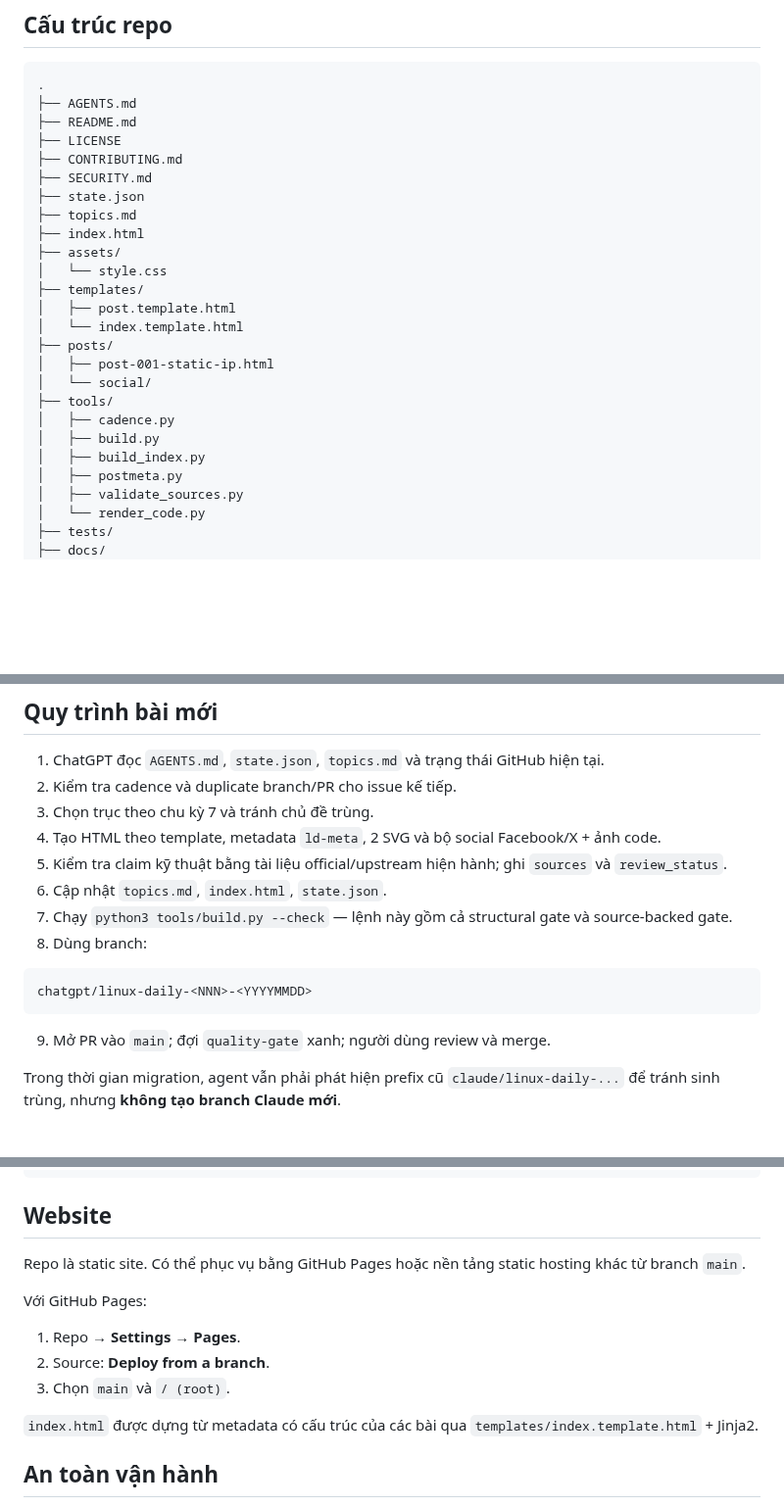
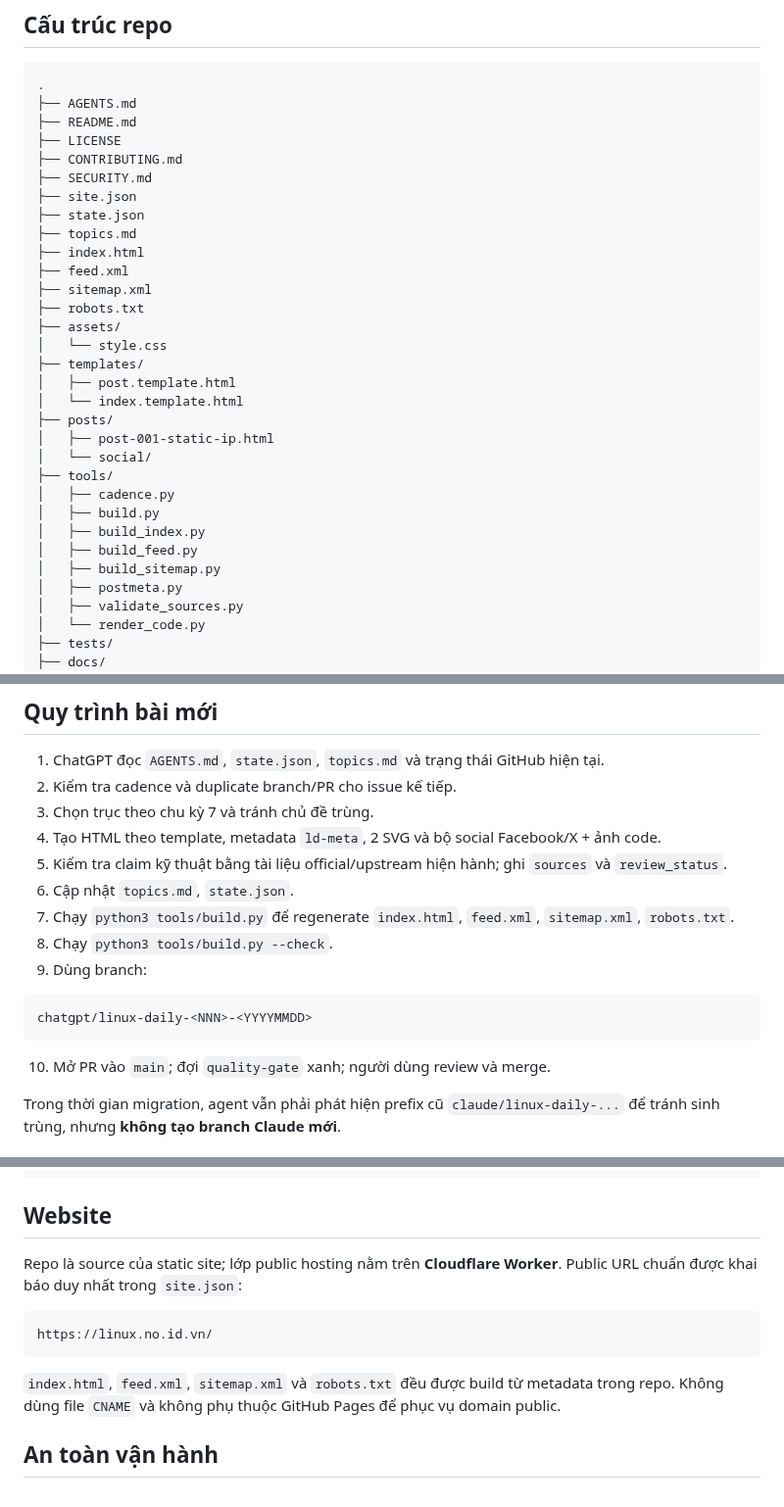
Before and after one commit to ndlong78/linux-daily, a Markdown page: README.md, 3 parts joined by grey strips. Shown at 98% size. GitHub-like rendering; blank space fills up the shorter version.

Commit message:
PR #34: document Cloudflare Worker hosting architecture

````diff
--- a/README.md
+++ b/README.md
@@ -59,9 +65,13 @@ ChatGPT Plus Scheduled Task (07:00 Asia/Ho_Chi_Minh)
 ├── LICENSE
 ├── CONTRIBUTING.md
 ├── SECURITY.md
+├── site.json
 ├── state.json
 ├── topics.md
 ├── index.html
+├── feed.xml
+├── sitemap.xml
+├── robots.txt
 ├── assets/
 │   └── style.css
 ├── templates/
@@ -74,6 +84,8 @@ ChatGPT Plus Scheduled Task (07:00 Asia/Ho_Chi_Minh)
 │   ├── cadence.py
 │   ├── build.py
 │   ├── build_index.py
+│   ├── build_feed.py
+│   ├── build_sitemap.py
 │   ├── postmeta.py
 │   ├── validate_sources.py
 │   └── render_code.py
@@ -149,15 +161,16 @@ Bài #001–#018 được grandfather để không phải backfill toàn bộ se
 3. Chọn trục theo chu kỳ 7 và tránh chủ đề trùng.
 4. Tạo HTML theo template, metadata `ld-meta`, 2 SVG và bộ social Facebook/X + ảnh code.
 5. Kiểm tra claim kỹ thuật bằng tài liệu official/upstream hiện hành; ghi `sources` và `review_status`.
-6. Cập nhật `topics.md`, `index.html`, `state.json`.
-7. Chạy `python3 tools/build.py --check` — lệnh này gồm cả structural gate và source-backed gate.
-8. Dùng branch:
+6. Cập nhật `topics.md`, `state.json`.
+7. Chạy `python3 tools/build.py` để regenerate `index.html`, `feed.xml`, `sitemap.xml`, `robots.txt`.
+8. Chạy `python3 tools/build.py --check`.
+9. Dùng branch:
 
 ```text
 chatgpt/linux-daily-<NNN>-<YYYYMMDD>
 ```
 
-9. Mở PR vào `main`; đợi `quality-gate` xanh; người dùng review và merge.
+10. Mở PR vào `main`; đợi `quality-gate` xanh; người dùng review và merge.
 
 Trong thời gian migration, agent vẫn phải phát hiện prefix cũ `claude/linux-daily-...` để tránh sinh trùng, nhưng **không tạo branch Claude mới**.
 
@@ -201,15 +214,13 @@ python3 tools/render_code.py --in snippet.txt \
 
 ## Website
 
-Repo là static site. Có thể phục vụ bằng GitHub Pages hoặc nền tảng static hosting khác từ branch `main`.
+Repo là source của static site; lớp public hosting nằm trên **Cloudflare Worker**. Public URL chuẩn được khai báo duy nhất trong `site.json`:
 
-Với GitHub Pages:
+```text
+https://linux.no.id.vn/
+```
 
-1. Repo → **Settings → Pages**.
-2. Source: **Deploy from a branch**.
-3. Chọn `main` và `/ (root)`.
-
-`index.html` được dựng từ metadata có cấu trúc của các bài qua `templates/index.template.html` + Jinja2.
+`index.html`, `feed.xml`, `sitemap.xml` và `robots.txt` đều được build từ metadata trong repo. Không dùng file `CNAME` và không phụ thuộc GitHub Pages để phục vụ domain public.
 
 ## An toàn vận hành
 
````
Also changed, not shown: other parts of README.md (+8 -2 lines).
